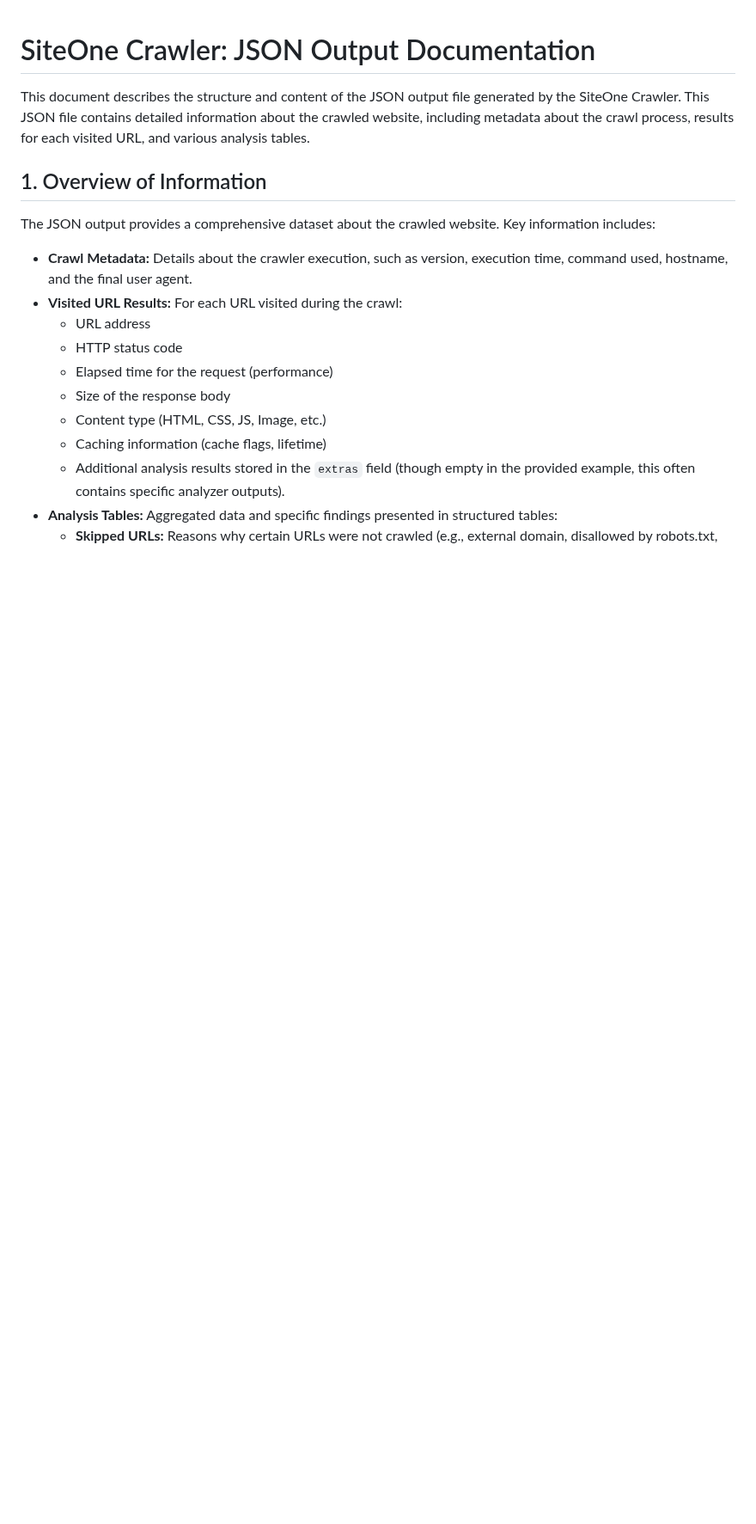
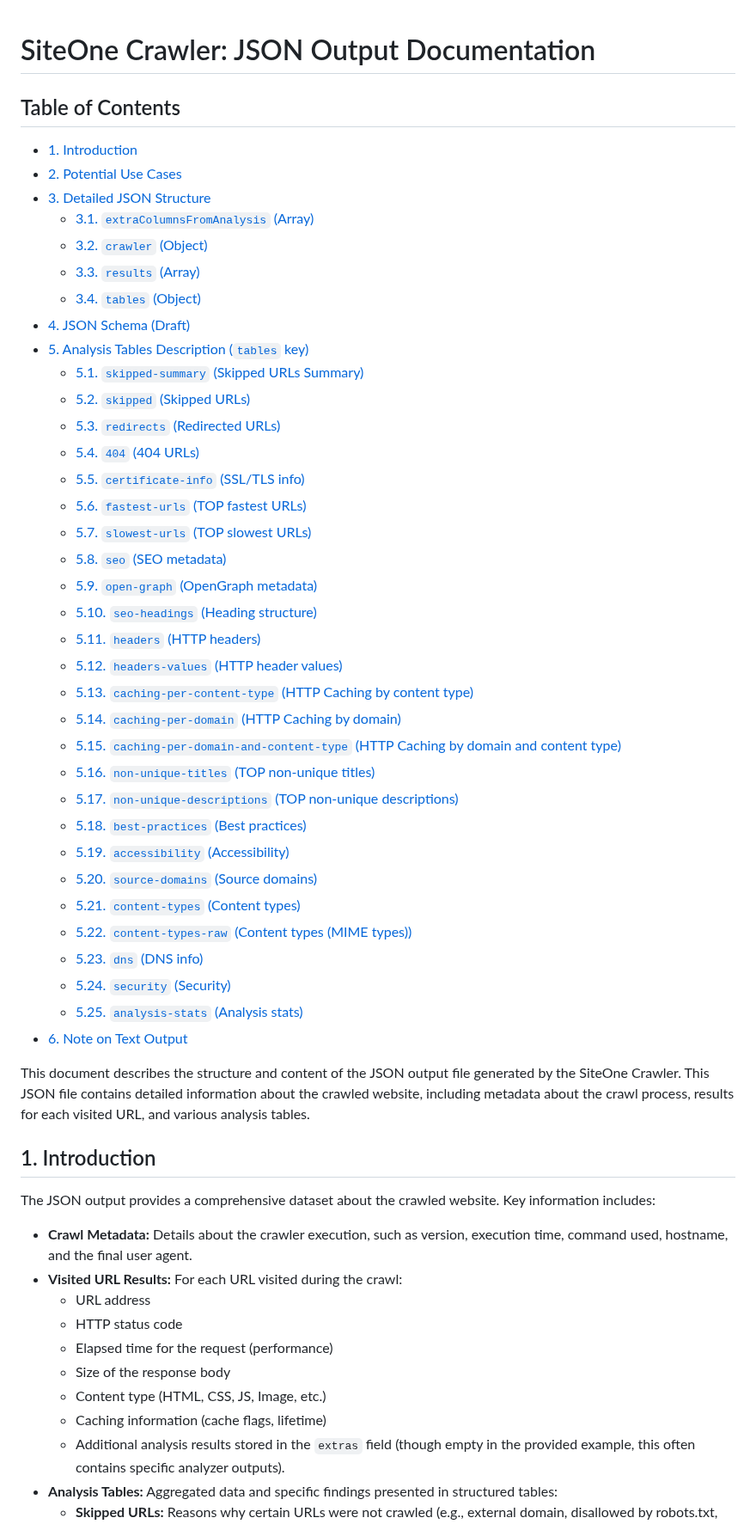
Before and after one commit to janreges/siteone-crawler, a Markdown page: docs/JSON-OUTPUT.md, the part around the change. Shown at 86% size. GitHub-like rendering; blank space fills up the shorter version.

Commit message:
docs: added Table of Contents to JSON-OUTPUT.md and TEXT-OUTPUT.md

```diff
--- a/docs/JSON-OUTPUT.md
+++ b/docs/JSON-OUTPUT.md
@@ -1,8 +1,47 @@
 # SiteOne Crawler: JSON Output Documentation
+
+## Table of Contents
+
+*   [1. Introduction](#1-introduction)
+*   [2. Potential Use Cases](#2-potential-use-cases)
+*   [3. Detailed JSON Structure](#3-detailed-json-structure)
+    *   [3.1. `extraColumnsFromAnalysis` (Array)](#31-extracolumnsfromanalysis-array)
+    *   [3.2. `crawler` (Object)](#32-crawler-object)
+    *   [3.3. `results` (Array)](#33-results-array)
+    *   [3.4. `tables` (Object)](#34-tables-object)
+*   [4. JSON Schema (Draft)](#4-json-schema-draft)
+*   [5. Analysis Tables Description (`tables` key)](#5-analysis-tables-description-tables-key)
+    *   [5.1. `skipped-summary` (Skipped URLs Summary)](#51-skipped-summary-skipped-urls-summary)
+    *   [5.2. `skipped` (Skipped URLs)](#52-skipped-skipped-urls)
+    *   [5.3. `redirects` (Redirected URLs)](#53-redirects-redirected-urls)
+    *   [5.4. `404` (404 URLs)](#54-404-404-urls)
+    *   [5.5. `certificate-info` (SSL/TLS info)](#55-certificate-info-ssltls-info)
+    *   [5.6. `fastest-urls` (TOP fastest URLs)](#56-fastest-urls-top-fastest-urls)
+    *   [5.7. `slowest-urls` (TOP slowest URLs)](#57-slowest-urls-top-slowest-urls)
+    *   [5.8. `seo` (SEO metadata)](#58-seo-seo-metadata)
+    *   [5.9. `open-graph` (OpenGraph metadata)](#59-open-graph-opengraph-metadata)
+    *   [5.10. `seo-headings` (Heading structure)](#510-seo-headings-heading-structure)
+    *   [5.11. `headers` (HTTP headers)](#511-headers-http-headers)
+    *   [5.12. `headers-values` (HTTP header values)](#512-headers-values-http-header-values)
+    *   [5.13. `caching-per-content-type` (HTTP Caching by content type)](#513-caching-per-content-type-http-caching-by-content-type)
+    *   [5.14. `caching-per-domain` (HTTP Caching by domain)](#514-caching-per-domain-http-caching-by-domain)
+    *   [5.15. `caching-per-domain-and-content-type` (HTTP Caching by domain and content type)](#515-caching-per-domain-and-content-type-http-caching-by-domain-and-content-type)
+    *   [5.16. `non-unique-titles` (TOP non-unique titles)](#516-non-unique-titles-top-non-unique-titles)
+    *   [5.17. `non-unique-descriptions` (TOP non-unique descriptions)](#517-non-unique-descriptions-top-non-unique-descriptions)
+    *   [5.18. `best-practices` (Best practices)](#518-best-practices-best-practices)
+    *   [5.19. `accessibility` (Accessibility)](#519-accessibility-accessibility)
+    *   [5.20. `source-domains` (Source domains)](#520-source-domains-source-domains)
+    *   [5.21. `content-types` (Content types)](#521-content-types-content-types)
+    *   [5.22. `content-types-raw` (Content types (MIME types))](#522-content-types-raw-content-types-mime-types)
+    *   [5.23. `dns` (DNS info)](#523-dns-dns-info)
+    *   [5.24. `security` (Security)](#524-security-security)
+    *   [5.25. `analysis-stats` (Analysis stats)](#525-analysis-stats-analysis-stats)
+*   [6. Note on Text Output](#6-note-on-text-output)
+
 
 This document describes the structure and content of the JSON output file generated by the SiteOne Crawler. This JSON file contains detailed information about the crawled website, including metadata about the crawl process, results for each visited URL, and various analysis tables.
 
-## 1. Overview of Information
+## 1. Introduction
 
 The JSON output provides a comprehensive dataset about the crawled website. Key information includes:
 
```
Also changed, not shown: docs/TEXT-OUTPUT.md (+27 -0 lines).
